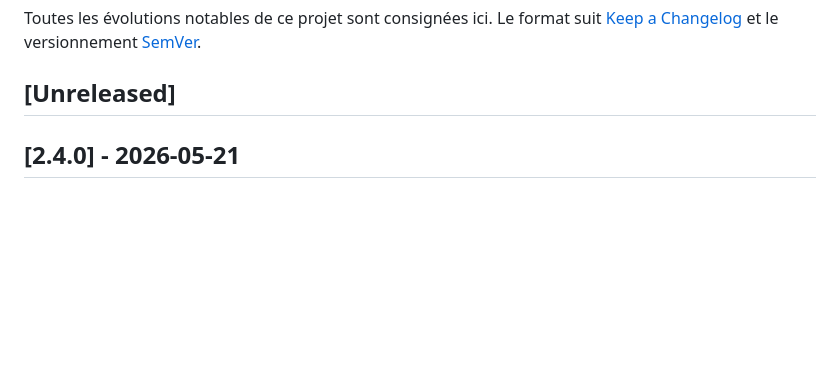
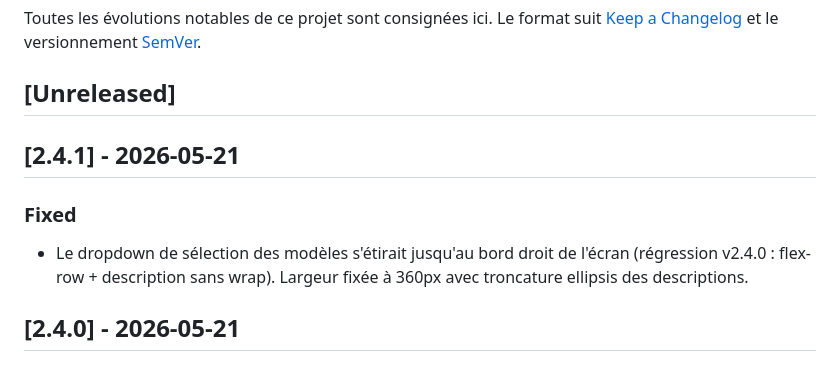
Before and after one commit to kevinggraphiste-hub/Muninn, a Markdown page: CHANGELOG.md, the part around the change. Rendered like a GitHub page; blank space fills up the shorter version.

Commit message:
docs(changelog): note 2.4.1 dropdown width fix
Co-Authored-By: Claude Opus 4.7 (1M context) <noreply@anthropic.com>

```diff
--- a/CHANGELOG.md
+++ b/CHANGELOG.md
@@ -5,6 +5,14 @@ Le format suit [Keep a Changelog](https://keepachangelog.com/fr/1.1.0/) et le
 versionnement [SemVer](https://semver.org/lang/fr/).
 
 ## [Unreleased]
+
+## [2.4.1] - 2026-05-21
+
+### Fixed
+
+- Le dropdown de sélection des modèles s'étirait jusqu'au bord droit de
+  l'écran (régression v2.4.0 : flex-row + description sans wrap). Largeur
+  fixée à 360px avec troncature ellipsis des descriptions.
 
 ## [2.4.0] - 2026-05-21
 
```
